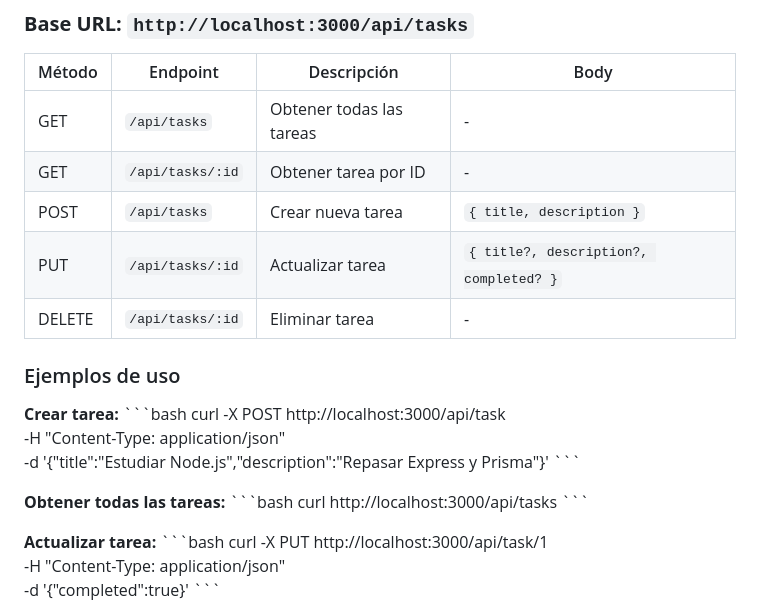
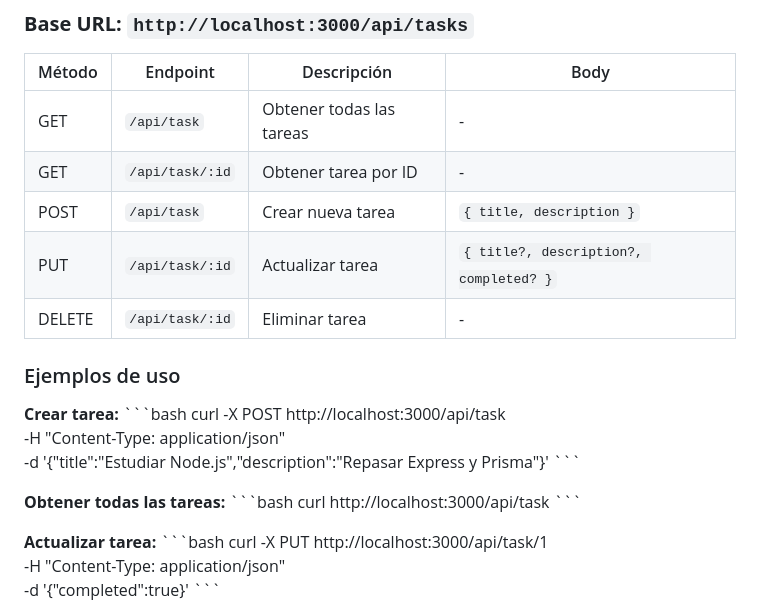
Before and after one commit to ThomasIsaza04/FBEND-Proyecto-FInal, a Markdown page: README.MD, the part around the change. Rendered like a GitHub page.

```diff
--- a/README.MD
+++ b/README.MD
@@ -70,11 +70,11 @@ trabajo-BACK-FRONTEND/
 
 | Método | Endpoint | Descripción | Body |
 |--------|----------|-------------|------|
-| GET | `/api/tasks` | Obtener todas las tareas | - |
-| GET | `/api/tasks/:id` | Obtener tarea por ID | - |
-| POST | `/api/tasks` | Crear nueva tarea | `{ title, description }` |
-| PUT | `/api/tasks/:id` | Actualizar tarea | `{ title?, description?, completed? }` |
-| DELETE | `/api/tasks/:id` | Eliminar tarea | - |
+| GET | `/api/task` | Obtener todas las tareas | - |
+| GET | `/api/task/:id` | Obtener tarea por ID | - |
+| POST | `/api/task` | Crear nueva tarea | `{ title, description }` |
+| PUT | `/api/task/:id` | Actualizar tarea | `{ title?, description?, completed? }` |
+| DELETE | `/api/task/:id` | Eliminar tarea | - |
 
 ### Ejemplos de uso
 
@@ -87,7 +87,7 @@ curl -X POST http://localhost:3000/api/task \
 
 **Obtener todas las tareas:**
 \`\`\`bash
-curl http://localhost:3000/api/tasks
+curl http://localhost:3000/api/task
 \`\`\`
 
 **Actualizar tarea:**
```
